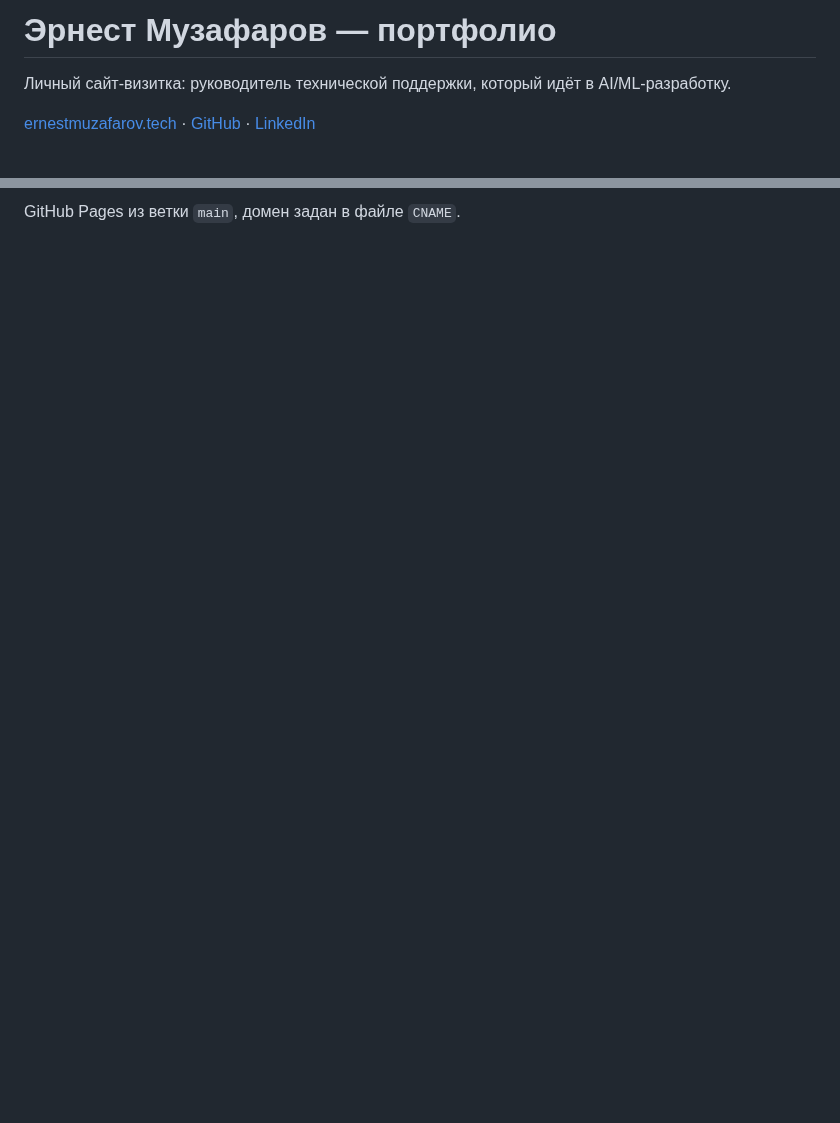
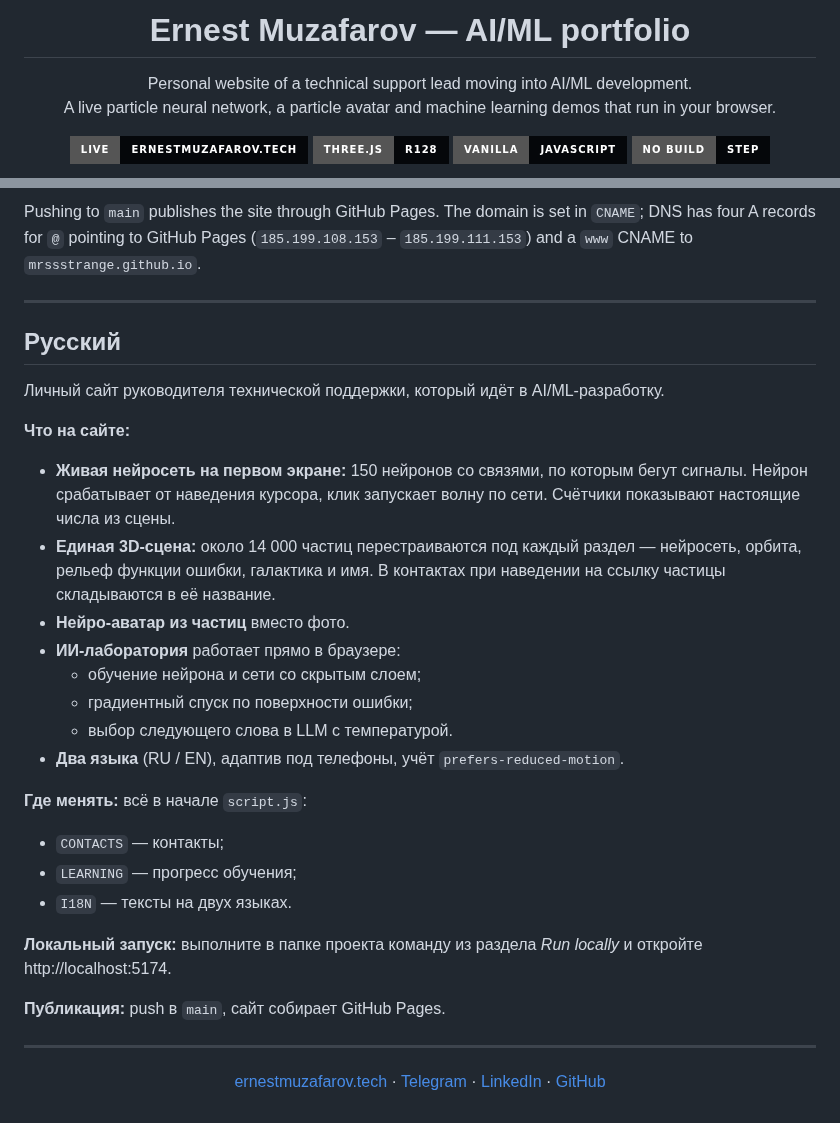
Before and after one commit to MrSSStrange/ernest-portfolio, a Markdown page: README.md, 2 parts joined by grey strips. GitHub-like rendering; badges without logos; blank space fills up the shorter version.

```diff
--- a/README.md
+++ b/README.md
@@ -1,6 +1,14 @@
-# Эрнест Музафаров — портфолио
+<h1 align="center">Ernest Muzafarov — AI/ML portfolio</h1>
 
-Личный сайт-визитка: руководитель технической поддержки, который идёт в AI/ML-разработку.
+<p align="center">
+  Personal website of a technical support lead moving into AI/ML development.<br />
+  A live particle neural network, a particle avatar and machine learning demos that run in your browser.
+</p>
 
-[ernestmuzafarov.tech](https://ernestmuzafarov.tech) · [GitHub](https://github.com/MrSSStrange) · [LinkedIn](https://www.linkedin.com/in/ernest-muzafarov-919a323a2/)
+<p align="center">
+  <a href="https://ernestmuzafarov.tech"><img src="https://img.shields.io/badge/Live-ernestmuzafarov.tech-05070A?style=for-the-badge&logo=googlechrome&logoColor=9FC3D4" alt="Live site" /></a>
+  <img src="https://img.shields.io/badge/three.js-r128-05070A?style=for-the-badge&logo=threedotjs&logoColor=white" alt="three.js r128" />
+  <img src="https://img.shields.io/badge/Vanilla-JavaScript-05070A?style=for-the-badge&logo=javascript&logoColor=F7DF1E" alt="Vanilla JavaScript" />
+  <img src="https://img.shields.io/badge/No%20build-step-05070A?style=for-the-badge" alt="No build step" />
+</p>
 
@@ -33,2 +87,38 @@ python3 -m http.server 5174 --bind 127.0.0.1
 
-GitHub Pages из ветки `main`, домен задан в файле `CNAME`.
+Pushing to `main` publishes the site through GitHub Pages. The domain is set in `CNAME`; DNS has four A records for `@` pointing to GitHub Pages (`185.199.108.153` – `185.199.111.153`) and a `www` CNAME to `mrssstrange.github.io`.
+
+---
+
+## Русский
+
+Личный сайт руководителя технической поддержки, который идёт в AI/ML-разработку.
+
+**Что на сайте:**
+
+- **Живая нейросеть на первом экране:** 150 нейронов со связями, по которым бегут сигналы. Нейрон срабатывает от наведения курсора, клик запускает волну по сети. Счётчики показывают настоящие числа из сцены.
+- **Единая 3D-сцена:** около 14 000 частиц перестраиваются под каждый раздел — нейросеть, орбита, рельеф функции ошибки, галактика и имя. В контактах при наведении на ссылку частицы складываются в её название.
+- **Нейро-аватар из частиц** вместо фото.
+- **ИИ-лаборатория** работает прямо в браузере:
+  - обучение нейрона и сети со скрытым слоем;
+  - градиентный спуск по поверхности ошибки;
+  - выбор следующего слова в LLM с температурой.
+- **Два языка** (RU / EN), адаптив под телефоны, учёт `prefers-reduced-motion`.
+
+**Где менять:** всё в начале `script.js`:
+
+- `CONTACTS` — контакты;
+- `LEARNING` — прогресс обучения;
+- `I18N` — тексты на двух языках.
+
+**Локальный запуск:** выполните в папке проекта команду из раздела *Run locally* и откройте http://localhost:5174.
+
+**Публикация:** push в `main`, сайт собирает GitHub Pages.
+
+---
+
+<p align="center">
+  <a href="https://ernestmuzafarov.tech">ernestmuzafarov.tech</a> ·
+  <a href="https://t.me/ErnestKzn">Telegram</a> ·
+  <a href="https://www.linkedin.com/in/ernest-muzafarov-919a323a2/">LinkedIn</a> ·
+  <a href="https://github.com/MrSSStrange">GitHub</a>
+</p>
```
Also changed, not shown: other parts of README.md (+60 -14 lines), docs/preview.jpg (added).
